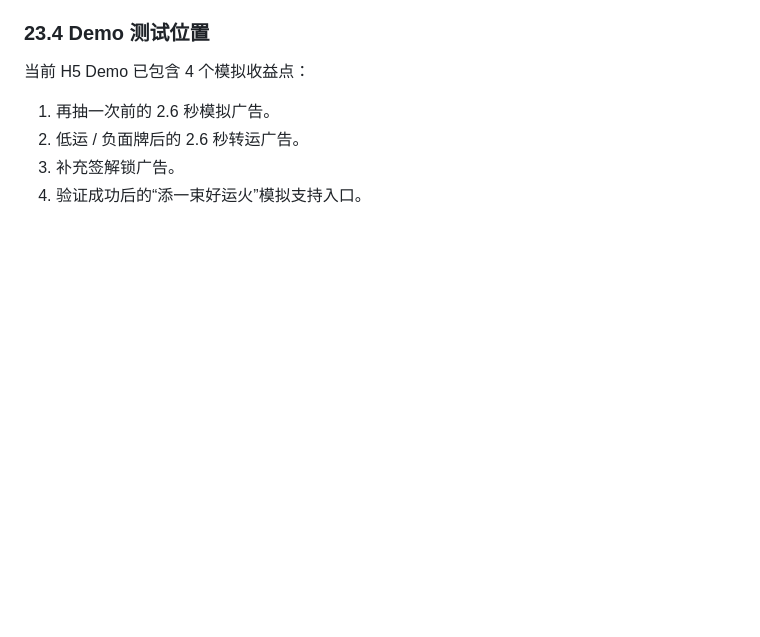
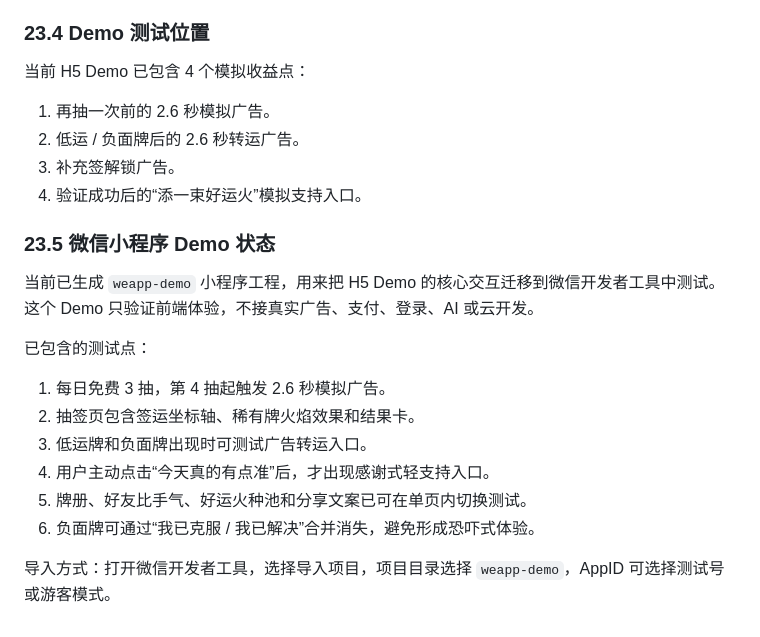
Before and after one commit to l754121012-afk/shangshangqian, a Markdown page: 今日上上签小程序详细计划图表文档.md, the part around the change. GitHub-like rendering; blank space fills up the shorter version.

```diff
--- a/今日上上签小程序详细计划图表文档.md
+++ b/今日上上签小程序详细计划图表文档.md
@@ -1273,3 +1273,18 @@ v2 增强层必须保持模块独立：
 2. 低运 / 负面牌后的 2.6 秒转运广告。
 3. 补充签解锁广告。
 4. 验证成功后的“添一束好运火”模拟支持入口。
+
+### 23.5 微信小程序 Demo 状态
+
+当前已生成 `weapp-demo` 小程序工程，用来把 H5 Demo 的核心交互迁移到微信开发者工具中测试。这个 Demo 只验证前端体验，不接真实广告、支付、登录、AI 或云开发。
+
+已包含的测试点：
+
+1. 每日免费 3 抽，第 4 抽起触发 2.6 秒模拟广告。
+2. 抽签页包含签运坐标轴、稀有牌火焰效果和结果卡。
+3. 低运牌和负面牌出现时可测试广告转运入口。
+4. 用户主动点击“今天真的有点准”后，才出现感谢式轻支持入口。
+5. 牌册、好友比手气、好运火种池和分享文案已可在单页内切换测试。
+6. 负面牌可通过“我已克服 / 我已解决”合并消失，避免形成恐吓式体验。
+
+导入方式：打开微信开发者工具，选择导入项目，项目目录选择 `weapp-demo`，AppID 可选择测试号或游客模式。
```
Also changed, not shown: 项目记忆_今日上上签.md (+11 -5 lines).
